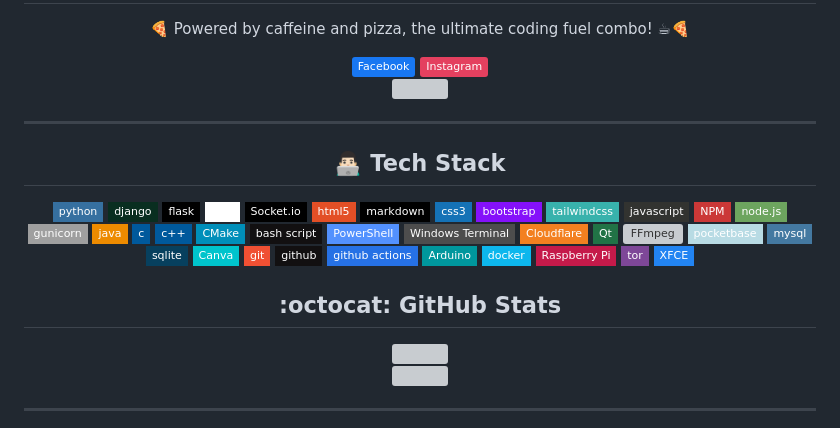
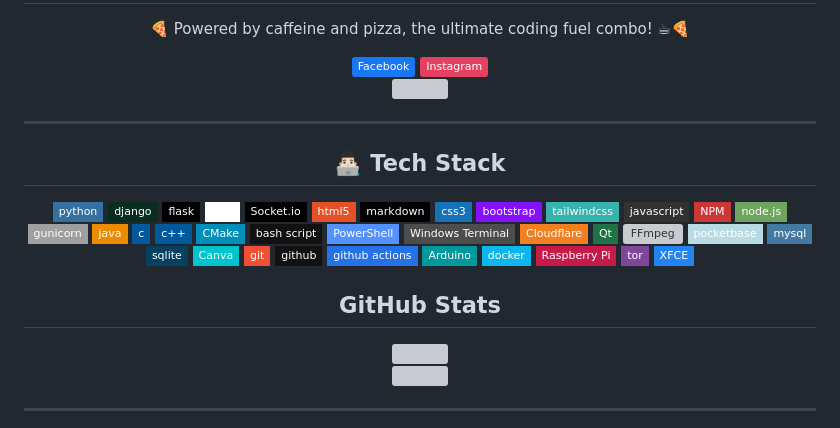
Before and after one commit to 8gudbits/8gudbits, a Markdown page: README.md, the part around one of its changes. Drawn GitHub-style; badges without logos; grey boxes are pictures that could not be loaded.

```diff
--- a/README.md
+++ b/README.md
@@ -51,7 +51,7 @@
       <img src="https://img.shields.io/badge/tor-%237E4798.svg?style=flat-square&logo=tor-project&logoColor=white" alt="TOR">
       <img src="https://img.shields.io/badge/XFCE-%232284F2.svg?style=flat-square&logo=xfce&logoColor=white" alt="XFCE">
     </div>
-  <h2> :octocat: GitHub Stats</h2>
+  <h2> GitHub Stats</h2>
     <div>
       <a href="https://github.com/TechWhizKid?tab=repositories">
         <img src="https://github-readme-stats.vercel.app/api/top-langs/?username=TechWhizKid&layout=compact&card_width=700&langs_count=12&hide_border=true&theme=dracula">
```
Also changed, not shown: other parts of README.md (+7 -15 lines).
